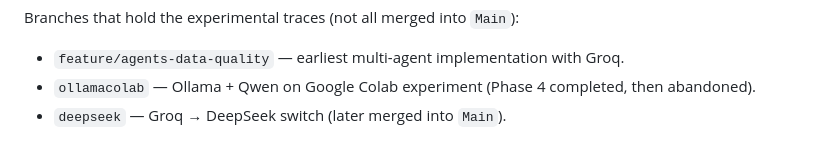
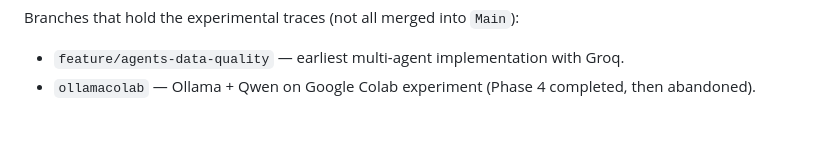
Before and after one commit to filpo-ops/group-17-machine-learning-project-captain-id-819621, a Markdown page: README.md, the part around the change. GitHub-like rendering.

Commit message:
README mod

```diff
--- a/README.md
+++ b/README.md
@@ -271,4 +271,3 @@ Branches that hold the experimental traces (not all merged into `Main`):
 
 - `feature/agents-data-quality` — earliest multi-agent implementation with Groq.
 - `ollamacolab` — Ollama + Qwen on Google Colab experiment (Phase 4 completed, then abandoned).
-- `deepseek` — Groq → DeepSeek switch (later merged into `Main`).
```
